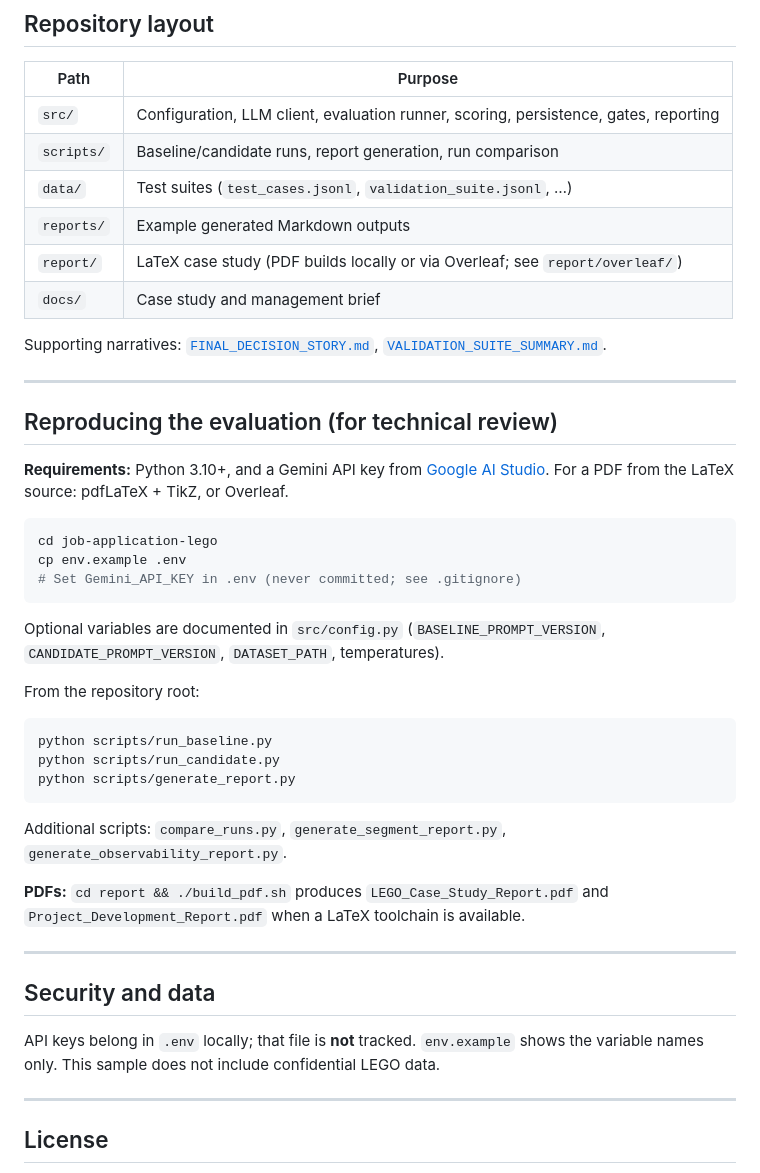
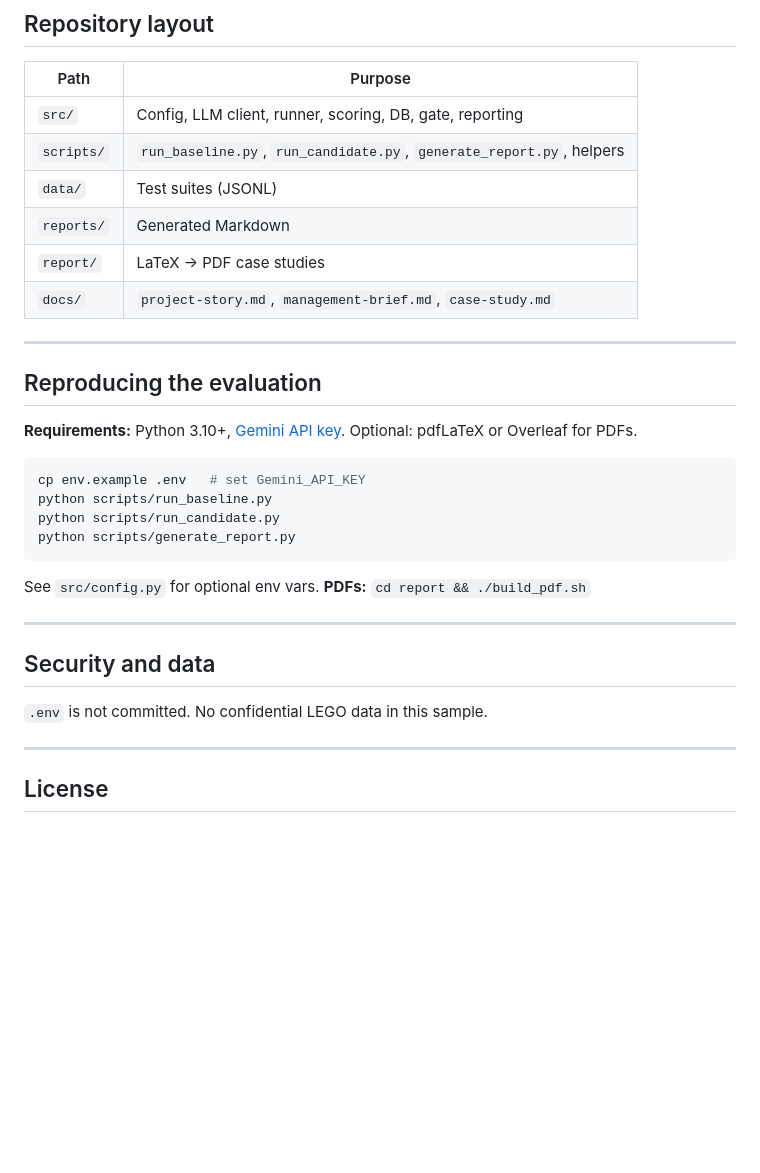
Before and after one commit to LorenzoInc99/lego-campaign-evaluation-gate, a Markdown page: README.md, the part around one of its changes. Drawn GitHub-style; blank space fills up the shorter version.

````diff
--- a/README.md
+++ b/README.md
@@ -90,47 +88,33 @@ flowchart TB
 
 | Path | Purpose |
 |------|---------|
-| `src/` | Configuration, LLM client, evaluation runner, scoring, persistence, gates, reporting |
-| `scripts/` | Baseline/candidate runs, report generation, run comparison |
-| `data/` | Test suites (`test_cases.jsonl`, `validation_suite.jsonl`, …) |
-| `reports/` | Example generated Markdown outputs |
-| `report/` | LaTeX case study (PDF builds locally or via Overleaf; see `report/overleaf/`) |
-| `docs/` | Case study and management brief |
-
-Supporting narratives: [`FINAL_DECISION_STORY.md`](FINAL_DECISION_STORY.md), [`VALIDATION_SUITE_SUMMARY.md`](VALIDATION_SUITE_SUMMARY.md).
+| `src/` | Config, LLM client, runner, scoring, DB, gate, reporting |
+| `scripts/` | `run_baseline.py`, `run_candidate.py`, `generate_report.py`, helpers |
+| `data/` | Test suites (JSONL) |
+| `reports/` | Generated Markdown |
+| `report/` | LaTeX → PDF case studies |
+| `docs/` | `project-story.md`, `management-brief.md`, `case-study.md` |
 
 ---
 
-## Reproducing the evaluation (for technical review)
+## Reproducing the evaluation
 
-**Requirements:** Python 3.10+, and a Gemini API key from [Google AI Studio](https://aistudio.google.com/apikey). For a PDF from the LaTeX source: pdfLaTeX + TikZ, or Overleaf.
+**Requirements:** Python 3.10+, [Gemini API key](https://aistudio.google.com/apikey). Optional: pdfLaTeX or Overleaf for PDFs.
 
 ```bash
-cd job-application-lego
-cp env.example .env
-# Set Gemini_API_KEY in .env (never committed; see .gitignore)
-```
-
-Optional variables are documented in `src/config.py` (`BASELINE_PROMPT_VERSION`, `CANDIDATE_PROMPT_VERSION`, `DATASET_PATH`, temperatures).
-
-From the repository root:
-
-```bash
+cp env.example .env   # set Gemini_API_KEY
 python scripts/run_baseline.py
 python scripts/run_candidate.py
 python scripts/generate_report.py
 ```
 
-Additional scripts: `compare_runs.py`, `generate_segment_report.py`, `generate_observability_report.py`.
-
-**PDFs:** `cd report && ./build_pdf.sh` produces `LEGO_Case_Study_Report.pdf` and `Project_Development_Report.pdf` when a LaTeX toolchain is available.
-
+See `src/config.py` for optional env vars. **PDFs:** `cd report && ./build_pdf.sh`
 
 ---
 
 ## Security and data
 
-API keys belong in `.env` locally; that file is **not** tracked. `env.example` shows the variable names only. This sample does not include confidential LEGO data.
+`.env` is not committed. No confidential LEGO data in this sample.
 
 ---
 
````
Also changed, not shown: other parts of README.md (+54 -56 lines).
